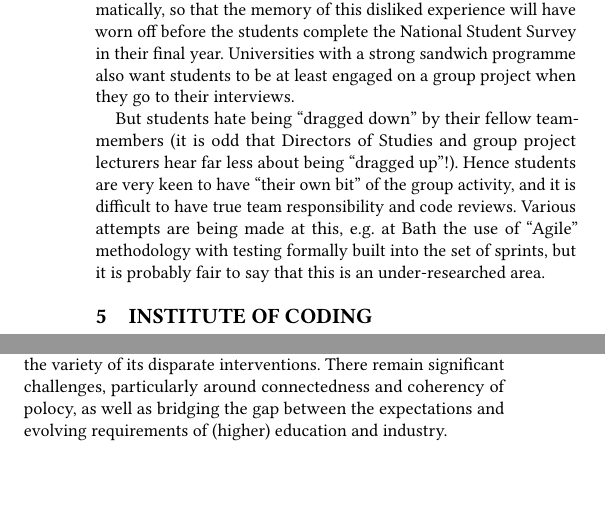
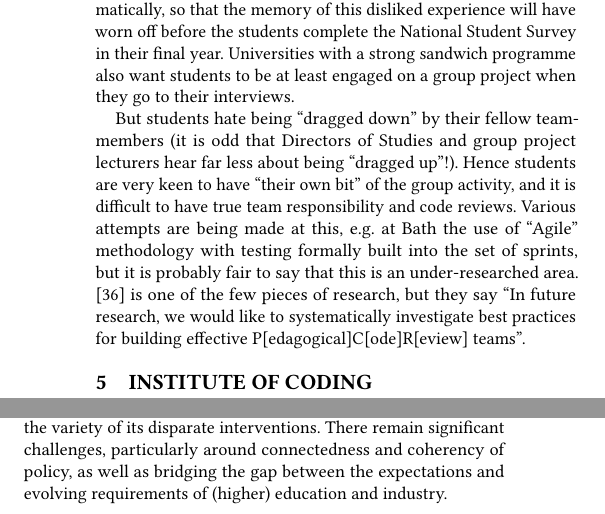
Before and after one commit to tomcrick/ACMCompEd2019, a LaTeX paper (SIGCSE2019.tex): two parts of the columns of page 5 of 7, joined at a grey line, cut so that both start at the same text, the shorter picture padded with empty space. Compiled offline with pdfLaTeX.

Commit message:
Code Review

```diff
--- a/SIGCSE2019.tex
+++ b/SIGCSE2019.tex
@@ -505,7 +505,7 @@ This quote is supported by many Institute of Coding industrialists, and also by
 \par
 That is a good question, and one that the Institute of Coding is investigating. A provisional answer lies in the nature of group working. Practically all BCS-accredited universities meet the requirement \cite[Requirement 2.3.1]{BCS2018a} (and ``working with others'' \cite[Requirement 2.3.2]{BCS2018a}) by means of a group practical project. This is practically always done before the final year, both for reasons of balance (BCS also requires an individual project amounting to at least 25\% of the final year \cite[Requirement 2.5.1]{BCS2018a}) and, more pragmatically, so that the memory of this disliked experience will have worn off before the students complete the National Student Survey in their final year. Universities with a strong sandwich programme also want students to be at least engaged on a group project when they go to their interviews.
 
-But students hate being ``dragged down'' by their fellow team-members (it is odd that Directors of Studies and group project lecturers hear far less about being ``dragged up''!).  Hence students are very keen to have ``their own bit'' of the group activity, and it is difficult to have true team responsibility and code reviews.  Various attempts are being made at this, e.g. at Bath the use of ``Agile'' methodology with testing formally built into the  set of sprints, but it is probably fair to say that this is an under-researched area.
+But students hate being ``dragged down'' by their fellow team-members (it is odd that Directors of Studies and group project lecturers hear far less about being ``dragged up''!).  Hence students are very keen to have ``their own bit'' of the group activity, and it is difficult to have true team responsibility and code reviews.  Various attempts are being made at this, e.g. at Bath the use of ``Agile'' methodology with testing formally built into the  set of sprints, but it is probably fair to say that this is an under-researched area.  \cite{Hundhausenetal2013a} is one of the few pieces of research, but they say ``In future research, we would like to systematically investigate best practices for building effective P[edagogical]C[ode]R[eview] teams''.
 
 % this is the main section? do we have text to rip from the IoC bid
 % doc?
@@ -561,7 +561,7 @@ understand progress made in one country and potentially replicate it
 in another~\cite{hubwieser:2013}; this is particularly relevant to the
 devolved (and diverging) educational systems of the UK, as well as the
 variety of its disparate interventions. There remain significant
-challenges, particularly around connectedness and coherency of polocy,
+challenges, particularly around connectedness and coherency of policy,
 as well as bridging the gap between the expectations and evolving
 requirements of (higher) education and industry.
 
```
